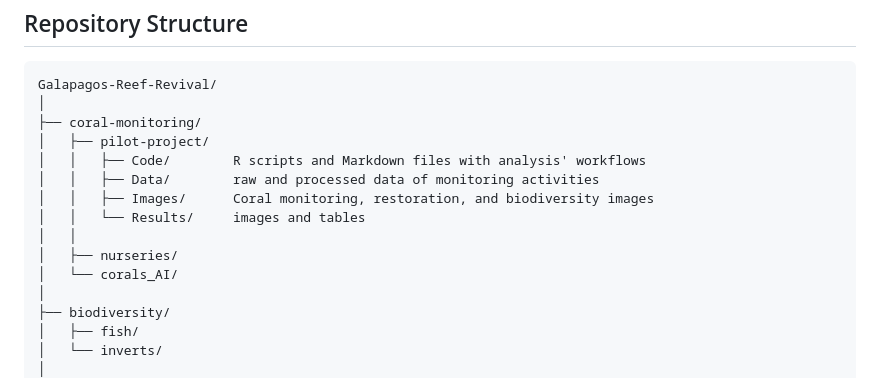
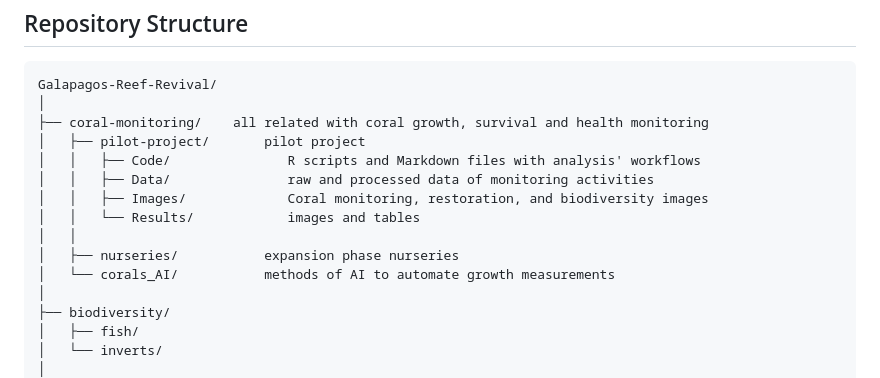
Before and after one commit to davelascoc/galapagos-reef-revival, a Markdown page: README.md, the part around the change. Drawn GitHub-style.

```diff
--- a/README.md
+++ b/README.md
@@ -26,15 +26,15 @@ Official website:
 <pre>
 Galapagos-Reef-Revival/
 │
-├── coral-monitoring/
-│   ├── pilot-project/
-│   │   ├── Code/        R scripts and Markdown files with analysis' workflows
-│   │   ├── Data/        raw and processed data of monitoring activities
-│   │   ├── Images/      Coral monitoring, restoration, and biodiversity images
-│   │   └── Results/     images and tables
+├── coral-monitoring/    all related with coral growth, survival and health monitoring
+│   ├── pilot-project/       pilot project
+│   │   ├── Code/               R scripts and Markdown files with analysis' workflows
+│   │   ├── Data/               raw and processed data of monitoring activities
+│   │   ├── Images/             Coral monitoring, restoration, and biodiversity images
+│   │   └── Results/            images and tables
 │   │
-│   ├── nurseries/
-│   └── corals_AI/
+│   ├── nurseries/           expansion phase nurseries
+│   └── corals_AI/           methods of AI to automate growth measurements
 │
 ├── biodiversity/
 │   ├── fish/
```
